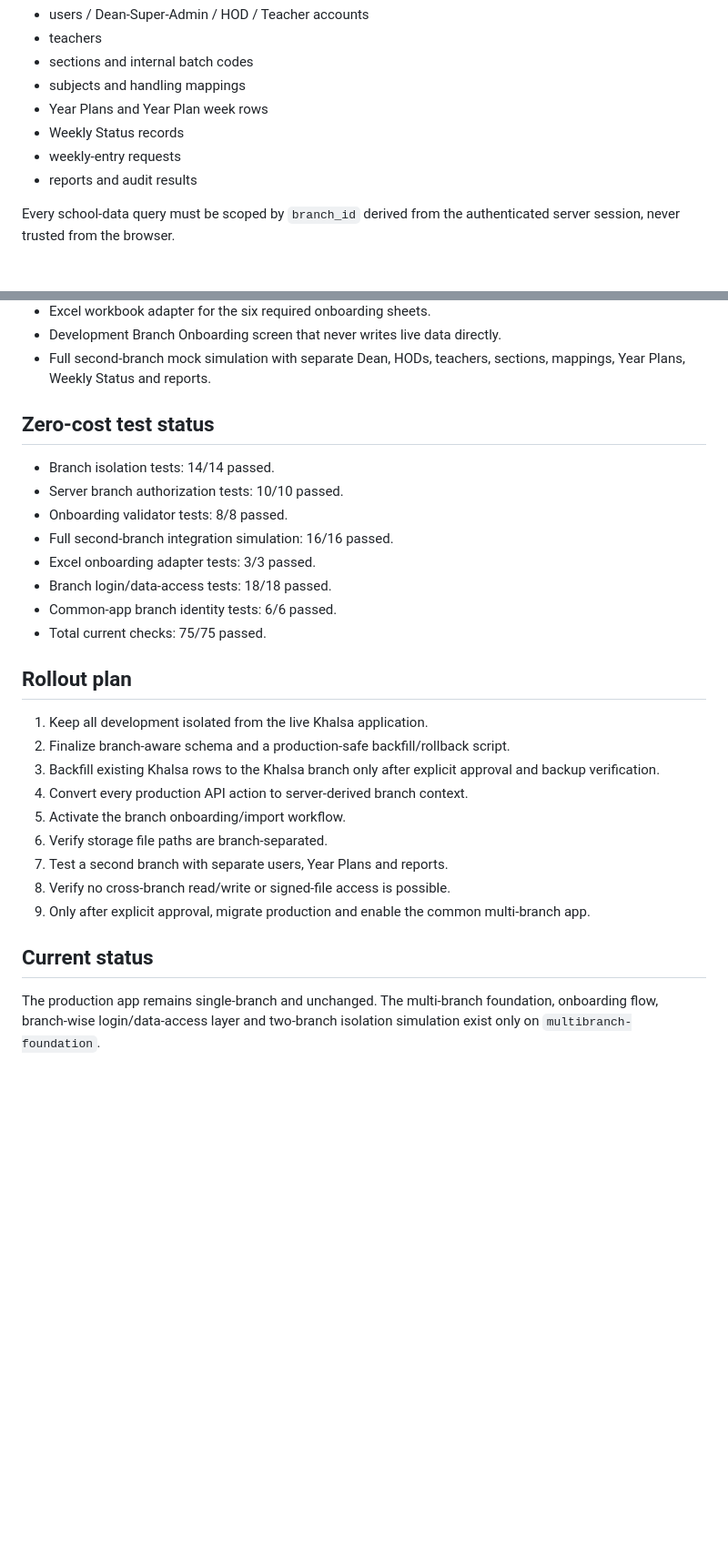
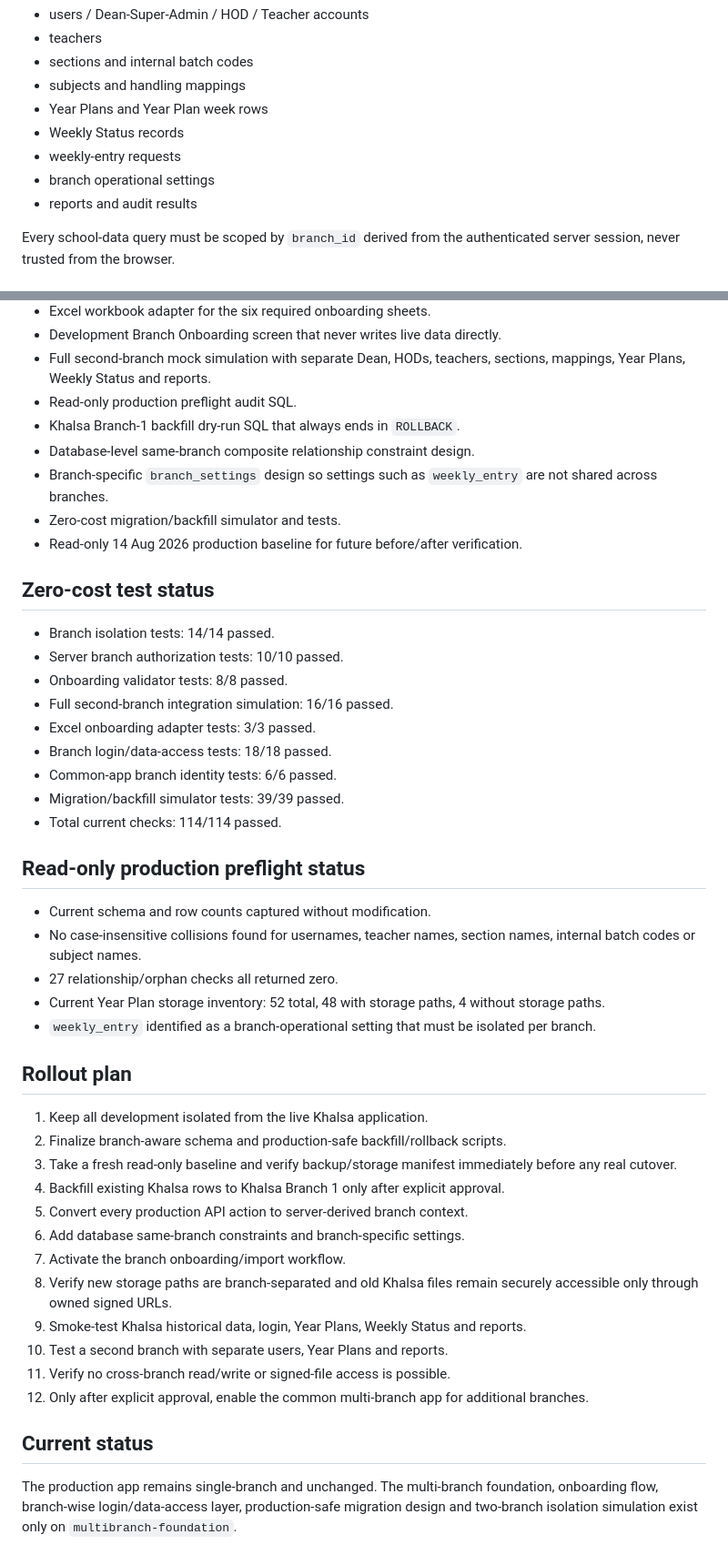
Before and after one commit to umakanthjopwer-beep/syllabus, a Markdown page: multibranch/README.md, 2 parts joined by grey strips. Shown at 91% size. Drawn GitHub-style; blank space fills up the shorter version.

Commit message:
Update multi-branch status with production-safe migration design

```diff
--- a/multibranch/README.md
+++ b/multibranch/README.md
@@ -20,6 +20,7 @@ Each branch owns its own:
 - Year Plans and Year Plan week rows
 - Weekly Status records
 - weekly-entry requests
+- branch operational settings
 - reports and audit results
 
 Every school-data query must be scoped by `branch_id` derived from the authenticated server session, never trusted from the browser.
@@ -46,6 +47,12 @@ Every school-data query must be scoped by `branch_id` derived from the authentic
 - Excel workbook adapter for the six required onboarding sheets.
 - Development Branch Onboarding screen that never writes live data directly.
 - Full second-branch mock simulation with separate Dean, HODs, teachers, sections, mappings, Year Plans, Weekly Status and reports.
+- Read-only production preflight audit SQL.
+- Khalsa Branch-1 backfill dry-run SQL that always ends in `ROLLBACK`.
+- Database-level same-branch composite relationship constraint design.
+- Branch-specific `branch_settings` design so settings such as `weekly_entry` are not shared across branches.
+- Zero-cost migration/backfill simulator and tests.
+- Read-only 14 Aug 2026 production baseline for future before/after verification.
 
 ## Zero-cost test status
 - Branch isolation tests: 14/14 passed.
@@ -55,18 +62,29 @@ Every school-data query must be scoped by `branch_id` derived from the authentic
 - Excel onboarding adapter tests: 3/3 passed.
 - Branch login/data-access tests: 18/18 passed.
 - Common-app branch identity tests: 6/6 passed.
-- Total current checks: 75/75 passed.
+- Migration/backfill simulator tests: 39/39 passed.
+- Total current checks: 114/114 passed.
+
+## Read-only production preflight status
+- Current schema and row counts captured without modification.
+- No case-insensitive collisions found for usernames, teacher names, section names, internal batch codes or subject names.
+- 27 relationship/orphan checks all returned zero.
+- Current Year Plan storage inventory: 52 total, 48 with storage paths, 4 without storage paths.
+- `weekly_entry` identified as a branch-operational setting that must be isolated per branch.
 
 ## Rollout plan
 1. Keep all development isolated from the live Khalsa application.
-2. Finalize branch-aware schema and a production-safe backfill/rollback script.
-3. Backfill existing Khalsa rows to the Khalsa branch only after explicit approval and backup verification.
-4. Convert every production API action to server-derived branch context.
-5. Activate the branch onboarding/import workflow.
-6. Verify storage file paths are branch-separated.
-7. Test a second branch with separate users, Year Plans and reports.
-8. Verify no cross-branch read/write or signed-file access is possible.
-9. Only after explicit approval, migrate production and enable the common multi-branch app.
+2. Finalize branch-aware schema and production-safe backfill/rollback scripts.
+3. Take a fresh read-only baseline and verify backup/storage manifest immediately before any real cutover.
+4. Backfill existing Khalsa rows to Khalsa Branch 1 only after explicit approval.
+5. Convert every production API action to server-derived branch context.
+6. Add database same-branch constraints and branch-specific settings.
+7. Activate the branch onboarding/import workflow.
+8. Verify new storage paths are branch-separated and old Khalsa files remain securely accessible only through owned signed URLs.
+9. Smoke-test Khalsa historical data, login, Year Plans, Weekly Status and reports.
+10. Test a second branch with separate users, Year Plans and reports.
+11. Verify no cross-branch read/write or signed-file access is possible.
+12. Only after explicit approval, enable the common multi-branch app for additional branches.
 
 ## Current status
-The production app remains single-branch and unchanged. The multi-branch foundation, onboarding flow, branch-wise login/data-access layer and two-branch isolation simulation exist only on `multibranch-foundation`.
+The production app remains single-branch and unchanged. The multi-branch foundation, onboarding flow, branch-wise login/data-access layer, production-safe migration design and two-branch isolation simulation exist only on `multibranch-foundation`.
```
